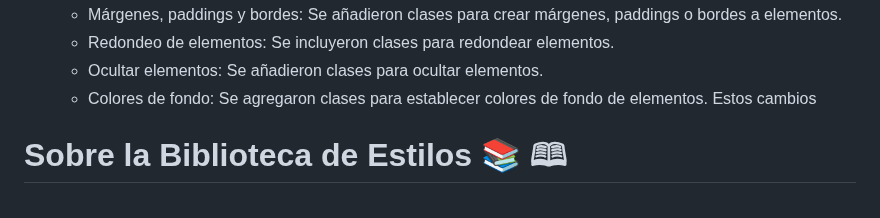
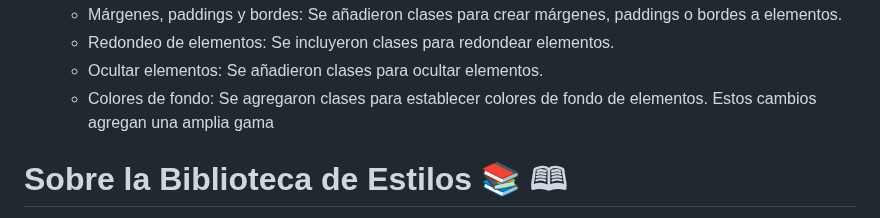
Before and after one commit to medranosteven/libreria_street_fighter, a Markdown page: README.md, the part around the change. Rendered like a GitHub page.

```diff
--- a/README.md
+++ b/README.md
@@ -22,7 +22,7 @@ Se agregron clases y utilidades a la libreria de componentes
     - Redondeo de elementos: Se incluyeron clases para redondear elementos.
     - Ocultar elementos: Se añadieron clases para ocultar elementos.
     - Colores de fondo: Se agregaron clases para establecer colores de fondo de elementos.
-Estos cambios
+Estos cambios agregan una amplia gama
 
 # Sobre la Biblioteca de Estilos &#128218; &#128366;
 ![ken](https://github.com/medranosteven/libreria_street_fighter/assets/97776616/6cd9c9c0-479c-4b04-99d9-ff39ccf02826)
```
